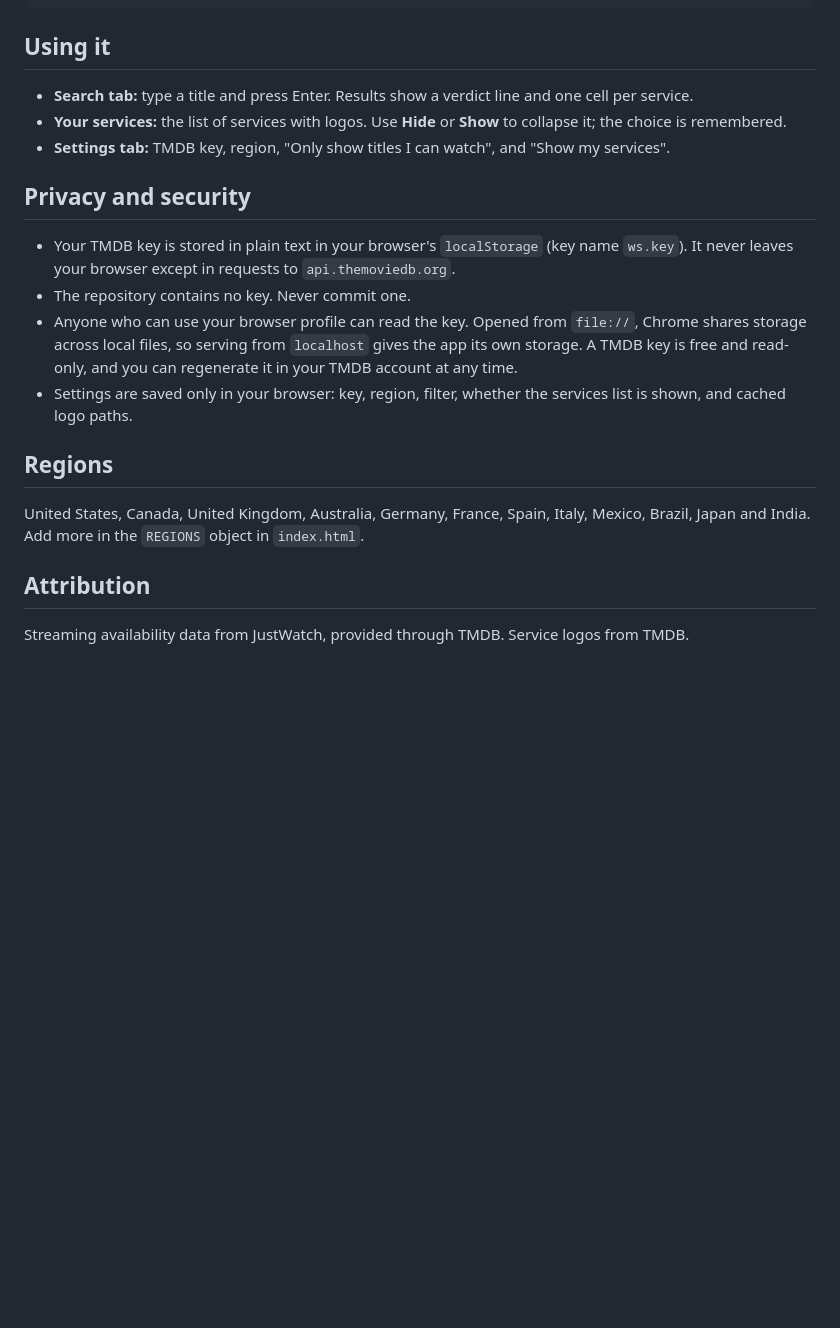
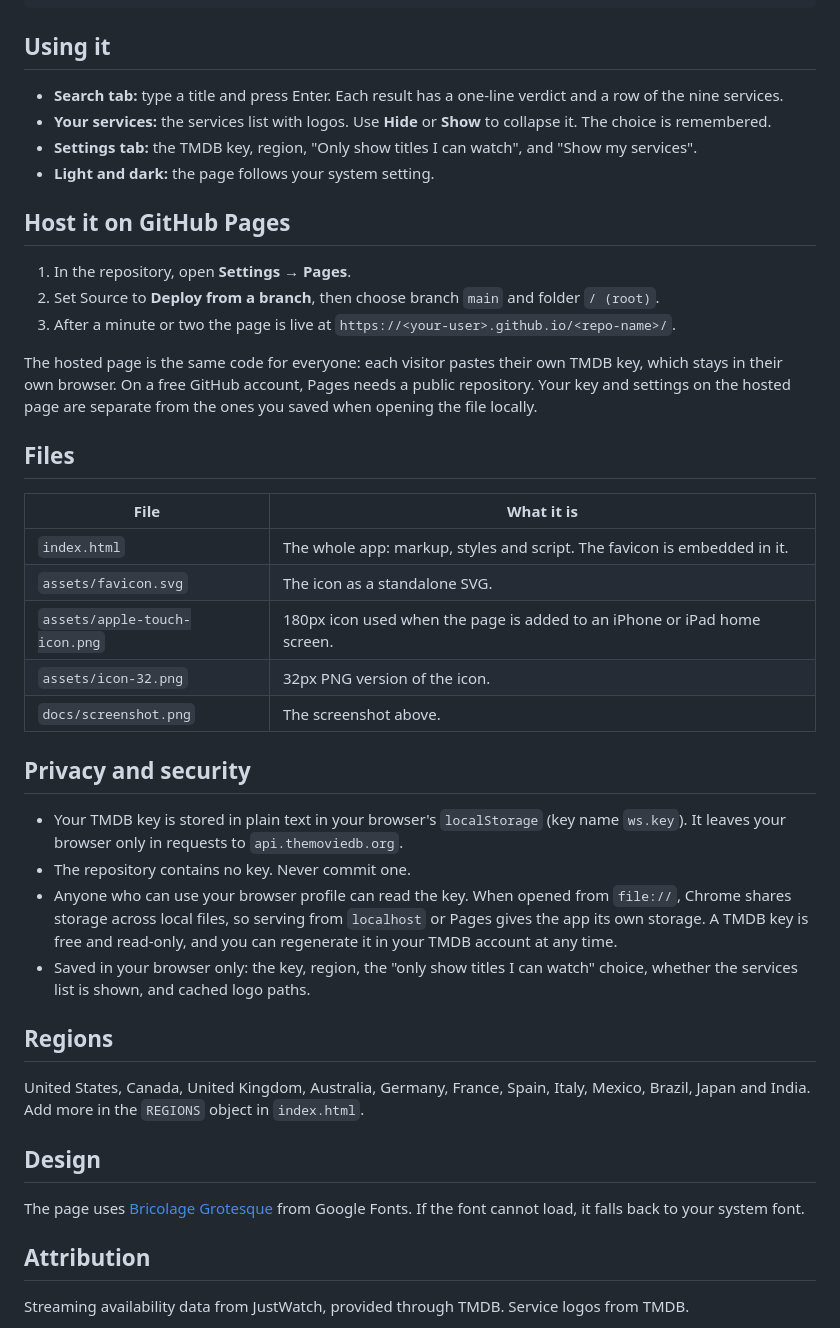
Before and after one commit to CodeCultivar/Which_Service, a Markdown page: README.md, the part around the change printed below. Rendered like a GitHub page; blank space fills up the shorter version.

```diff
--- a/README.md
+++ b/README.md
@@ -39,20 +43,43 @@ python3 -m http.server
 
 ## Using it
 
-- **Search tab:** type a title and press Enter. Results show a verdict line and one cell per service.
-- **Your services:** the list of services with logos. Use **Hide** or **Show** to collapse it; the choice is remembered.
-- **Settings tab:** TMDB key, region, "Only show titles I can watch", and "Show my services".
+- **Search tab:** type a title and press Enter. Each result has a one-line verdict and a row of the nine services.
+- **Your services:** the services list with logos. Use **Hide** or **Show** to collapse it. The choice is remembered.
+- **Settings tab:** the TMDB key, region, "Only show titles I can watch", and "Show my services".
+- **Light and dark:** the page follows your system setting.
+
+## Host it on GitHub Pages
+
+1. In the repository, open **Settings → Pages**.
+2. Set Source to **Deploy from a branch**, then choose branch `main` and folder `/ (root)`.
+3. After a minute or two the page is live at `https://<your-user>.github.io/<repo-name>/`.
+
+The hosted page is the same code for everyone: each visitor pastes their own TMDB key, which stays in their own browser. On a free GitHub account, Pages needs a public repository. Your key and settings on the hosted page are separate from the ones you saved when opening the file locally.
+
+## Files
+
+| File | What it is |
+| --- | --- |
+| `index.html` | The whole app: markup, styles and script. The favicon is embedded in it. |
+| `assets/favicon.svg` | The icon as a standalone SVG. |
+| `assets/apple-touch-icon.png` | 180px icon used when the page is added to an iPhone or iPad home screen. |
+| `assets/icon-32.png` | 32px PNG version of the icon. |
+| `docs/screenshot.png` | The screenshot above. |
 
 ## Privacy and security
 
-- Your TMDB key is stored in plain text in your browser's `localStorage` (key name `ws.key`). It never leaves your browser except in requests to `api.themoviedb.org`.
+- Your TMDB key is stored in plain text in your browser's `localStorage` (key name `ws.key`). It leaves your browser only in requests to `api.themoviedb.org`.
 - The repository contains no key. Never commit one.
-- Anyone who can use your browser profile can read the key. Opened from `file://`, Chrome shares storage across local files, so serving from `localhost` gives the app its own storage. A TMDB key is free and read-only, and you can regenerate it in your TMDB account at any time.
-- Settings are saved only in your browser: key, region, filter, whether the services list is shown, and cached logo paths.
+- Anyone who can use your browser profile can read the key. When opened from `file://`, Chrome shares storage across local files, so serving from `localhost` or Pages gives the app its own storage. A TMDB key is free and read-only, and you can regenerate it in your TMDB account at any time.
+- Saved in your browser only: the key, region, the "only show titles I can watch" choice, whether the services list is shown, and cached logo paths.
 
 ## Regions
 
 United States, Canada, United Kingdom, Australia, Germany, France, Spain, Italy, Mexico, Brazil, Japan and India. Add more in the `REGIONS` object in `index.html`.
+
+## Design
+
+The page uses [Bricolage Grotesque](https://fonts.google.com/specimen/Bricolage+Grotesque) from Google Fonts. If the font cannot load, it falls back to your system font.
 
 ## Attribution
 
```
Also changed, not shown: other parts of README.md (+13 -9 lines), assets/apple-touch-icon.png (added), assets/icon-32.png (added), docs/screenshot.png (added), 2 other files.
